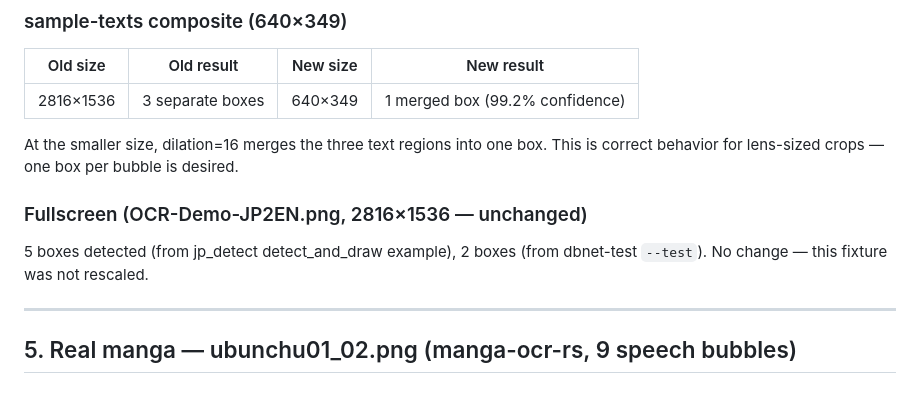
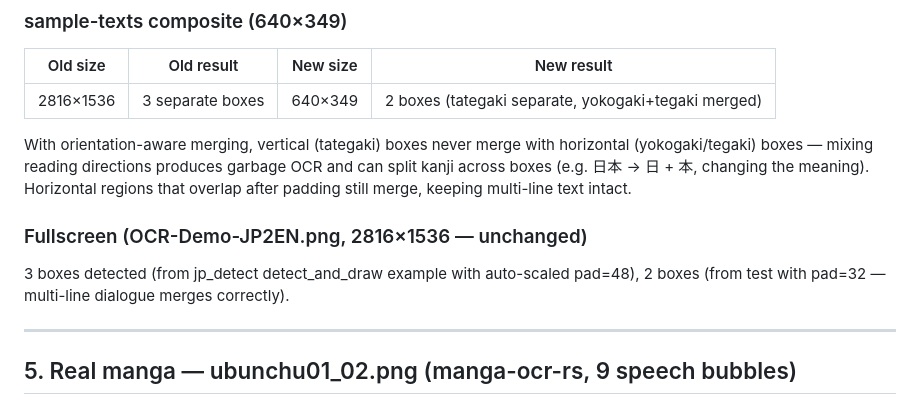
Before and after one commit to HidekiAI/lenzu, a Markdown page: docs/scores.md, the part around the change. GitHub-like rendering.

```diff
--- a/docs/scores.md
+++ b/docs/scores.md
@@ -89,15 +89,18 @@ Key improvements:
 
 | Old size | Old result | New size | New result |
 |---|---|---|---|
-| 2816×1536 | 3 separate boxes | 640×349 | 1 merged box (99.2% confidence) |
+| 2816×1536 | 3 separate boxes | 640×349 | 2 boxes (tategaki separate, yokogaki+tegaki merged) |
 
-At the smaller size, dilation=16 merges the three text regions into one box.
-This is correct behavior for lens-sized crops — one box per bubble is desired.
+With orientation-aware merging, vertical (tategaki) boxes never merge with
+horizontal (yokogaki/tegaki) boxes — mixing reading directions produces garbage
+OCR and can split kanji across boxes (e.g. 日本 → 日 + 本, changing the meaning).
+Horizontal regions that overlap after padding still merge, keeping multi-line
+text intact.
 
 ### Fullscreen (OCR-Demo-JP2EN.png, 2816×1536 — unchanged)
 
-5 boxes detected (from jp_detect detect_and_draw example), 2 boxes (from dbnet-test `--test`).
-No change — this fixture was not rescaled.
+3 boxes detected (from jp_detect detect_and_draw example with auto-scaled
+pad=48), 2 boxes (from test with pad=32 — multi-line dialogue merges correctly).
 
 ---
 
```
Also changed, not shown: docs/technical-design.manga-ocr.md (+4 -3 lines), prototypes/dbnet-ocr-pipeline/README.md (+4 -4 lines).
